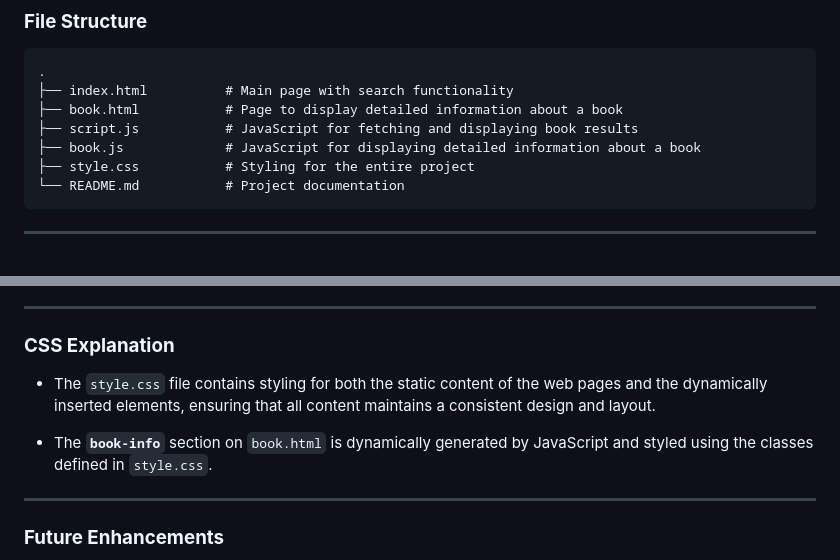
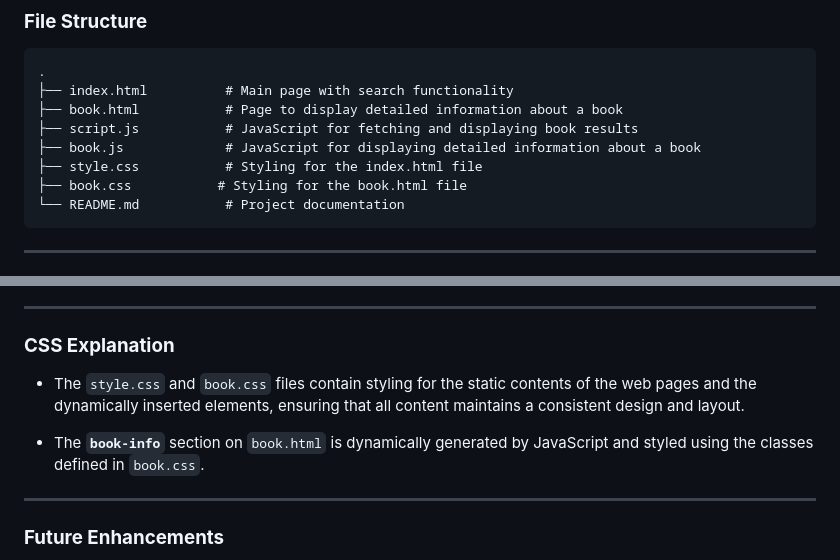
Before and after one commit to husnain106/gutenberg-book-fetcher, a Markdown page: README.md, 2 parts joined by grey strips. Drawn GitHub-style.

````diff
--- a/README.md
+++ b/README.md
@@ -31,7 +31,8 @@ The **Gutenberg Book Fetcher** is a web application that allows users to search
 ├── book.html           # Page to display detailed information about a book
 ├── script.js           # JavaScript for fetching and displaying book results
 ├── book.js             # JavaScript for displaying detailed information about a book
-├── style.css           # Styling for the entire project
+├── style.css           # Styling for the index.html file
+├── book.css           # Styling for the book.html file
 └── README.md           # Project documentation
 ```
 
@@ -90,9 +91,9 @@ The **Gutenberg Book Fetcher** is a web application that allows users to search
 ---
 
 ### **CSS Explanation**
-- The `style.css` file contains styling for both the static content of the web pages and the dynamically inserted elements, ensuring that all content maintains a consistent design and layout.
+- The `style.css` and `book.css` files contain styling for the static contents of the web pages and the dynamically inserted elements, ensuring that all content maintains a consistent design and layout.
 
-- The **`book-info`** section on `book.html` is dynamically generated by JavaScript and styled using the classes defined in `style.css`.
+- The **`book-info`** section on `book.html` is dynamically generated by JavaScript and styled using the classes defined in `book.css`.
 
 ---
 
````
